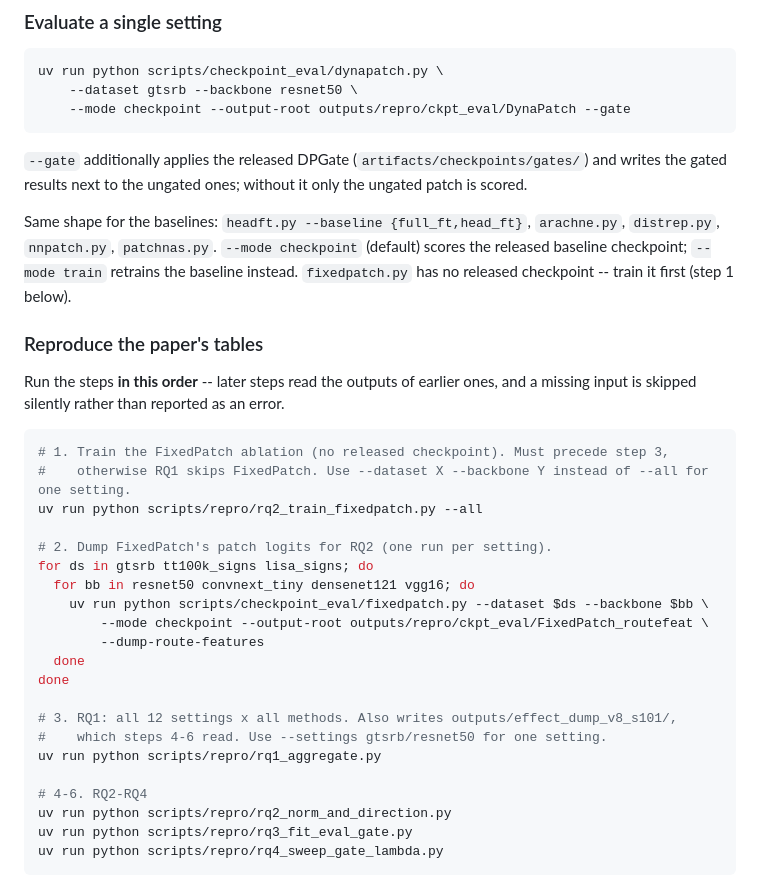
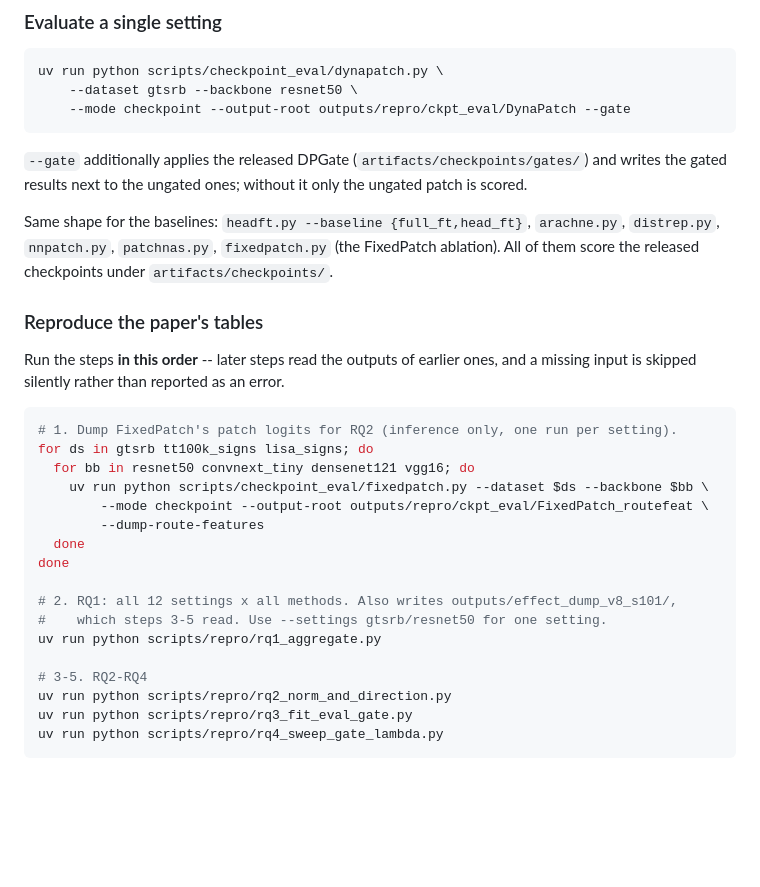
Before and after one commit to tom-wang813/DynaPatch, a Markdown page: README.md, the part around the change. Drawn GitHub-style; blank space fills up the shorter version.

Commit message:
README: FixedPatch checkpoints ship in artifacts.tar.gz -- drop the training step, reproduction is inference only
Co-Authored-By: Claude Opus 5.5 (1M context) <noreply@anthropic.com>

````diff
--- a/README.md
+++ b/README.md
@@ -74,9 +74,8 @@ uv run python scripts/checkpoint_eval/dynapatch.py \
 gated results next to the ungated ones; without it only the ungated patch is scored.
 
 Same shape for the baselines: `headft.py --baseline {full_ft,head_ft}`, `arachne.py`,
-`distrep.py`, `nnpatch.py`, `patchnas.py`. `--mode checkpoint` (default) scores the released
-baseline checkpoint; `--mode train` retrains the baseline instead. `fixedpatch.py` has no released
-checkpoint -- train it first (step 1 below).
+`distrep.py`, `nnpatch.py`, `patchnas.py`, `fixedpatch.py` (the FixedPatch ablation). All of them
+score the released checkpoints under `artifacts/checkpoints/`.
 
 ### Reproduce the paper's tables
 
@@ -84,11 +83,7 @@ Run the steps **in this order** -- later steps read the outputs of earlier ones,
 input is skipped silently rather than reported as an error.
 
 ```bash
-# 1. Train the FixedPatch ablation (no released checkpoint). Must precede step 3,
-#    otherwise RQ1 skips FixedPatch. Use --dataset X --backbone Y instead of --all for one setting.
-uv run python scripts/repro/rq2_train_fixedpatch.py --all
-
-# 2. Dump FixedPatch's patch logits for RQ2 (one run per setting).
+# 1. Dump FixedPatch's patch logits for RQ2 (inference only, one run per setting).
 for ds in gtsrb tt100k_signs lisa_signs; do
   for bb in resnet50 convnext_tiny densenet121 vgg16; do
     uv run python scripts/checkpoint_eval/fixedpatch.py --dataset $ds --backbone $bb \
@@ -97,11 +92,11 @@ for ds in gtsrb tt100k_signs lisa_signs; do
   done
 done
 
-# 3. RQ1: all 12 settings x all methods. Also writes outputs/effect_dump_v8_s101/,
-#    which steps 4-6 read. Use --settings gtsrb/resnet50 for one setting.
+# 2. RQ1: all 12 settings x all methods. Also writes outputs/effect_dump_v8_s101/,
+#    which steps 3-5 read. Use --settings gtsrb/resnet50 for one setting.
 uv run python scripts/repro/rq1_aggregate.py
 
-# 4-6. RQ2-RQ4
+# 3-5. RQ2-RQ4
 uv run python scripts/repro/rq2_norm_and_direction.py
 uv run python scripts/repro/rq3_fit_eval_gate.py
 uv run python scripts/repro/rq4_sweep_gate_lambda.py
````
